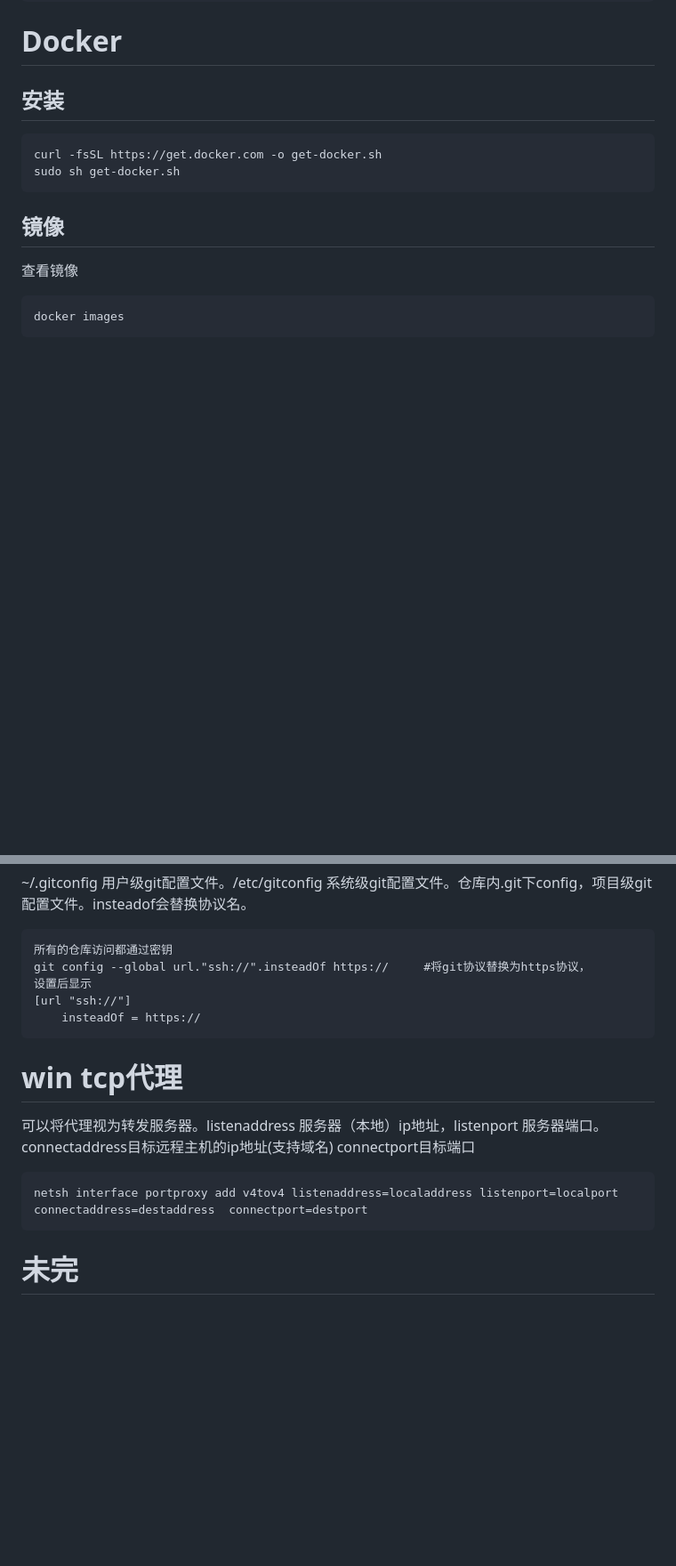
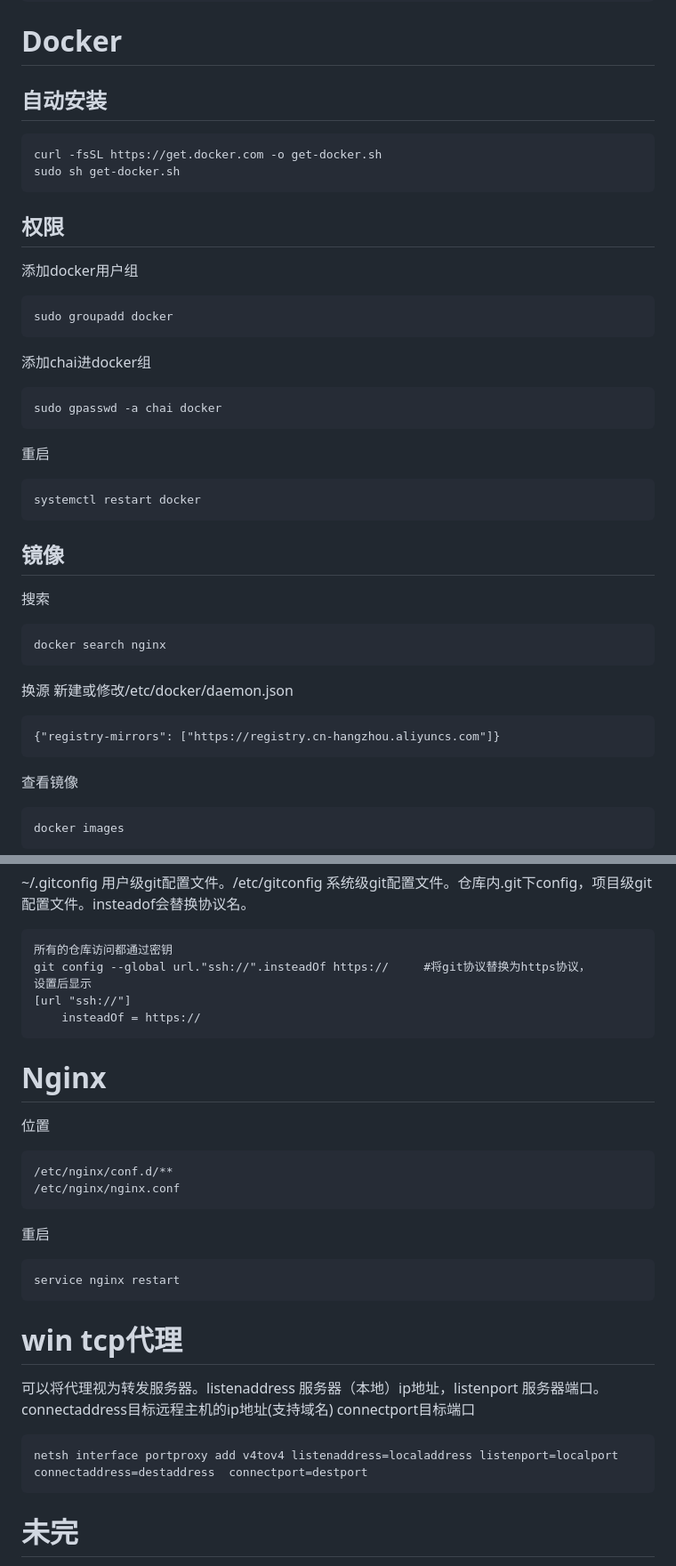
Before and after one commit to c445352742/DailyTools, a Markdown page: Linux及环境手册.md, 2 parts joined by grey strips. Shown at 89% size. Drawn GitHub-style; blank space fills up the shorter version.

```diff
--- a/Linux及环境手册.md
+++ b/Linux及环境手册.md
@@ -387,13 +395,28 @@ vue导入插件时，使用angula6末尾加上/ngx
 
 # Docker
 
-## 安装
+## 自动安装
 
     curl -fsSL https://get.docker.com -o get-docker.sh
     sudo sh get-docker.sh
+## 权限
+添加docker用户组
+
+    sudo groupadd docker
+添加chai进docker组
+
+    sudo gpasswd -a chai docker
+重启
+
+    systemctl restart docker
 
 ## 镜像
+搜索
 
+    docker search nginx
+换源 新建或修改/etc/docker/daemon.json
+
+    {"registry-mirrors": ["https://registry.cn-hangzhou.aliyuncs.com"]}
 查看镜像
 
     docker images
@@ -466,12 +536,22 @@ git mr命令内容
     [url "ssh://"]
         insteadOf = https://
 
+# Nginx
+位置
+
+    /etc/nginx/conf.d/**
+    /etc/nginx/nginx.conf
+重启
+
+    service nginx restart
+
 # win tcp代理
 可以将代理视为转发服务器。listenaddress 服务器（本地）ip地址，listenport 服务器端口。connectaddress目标远程主机的ip地址(支持域名)
 connectport目标端口
 
     netsh interface portproxy add v4tov4 listenaddress=localaddress listenport=localport connectaddress=destaddress  connectport=destport
 
+
 # 未完
 
  docker-slim 对镜像进行瘦身 https://zhuanlan.zhihu.com/p/608032293
```
Also changed, not shown: other parts of Linux及环境手册.md (+58 -3 lines).
